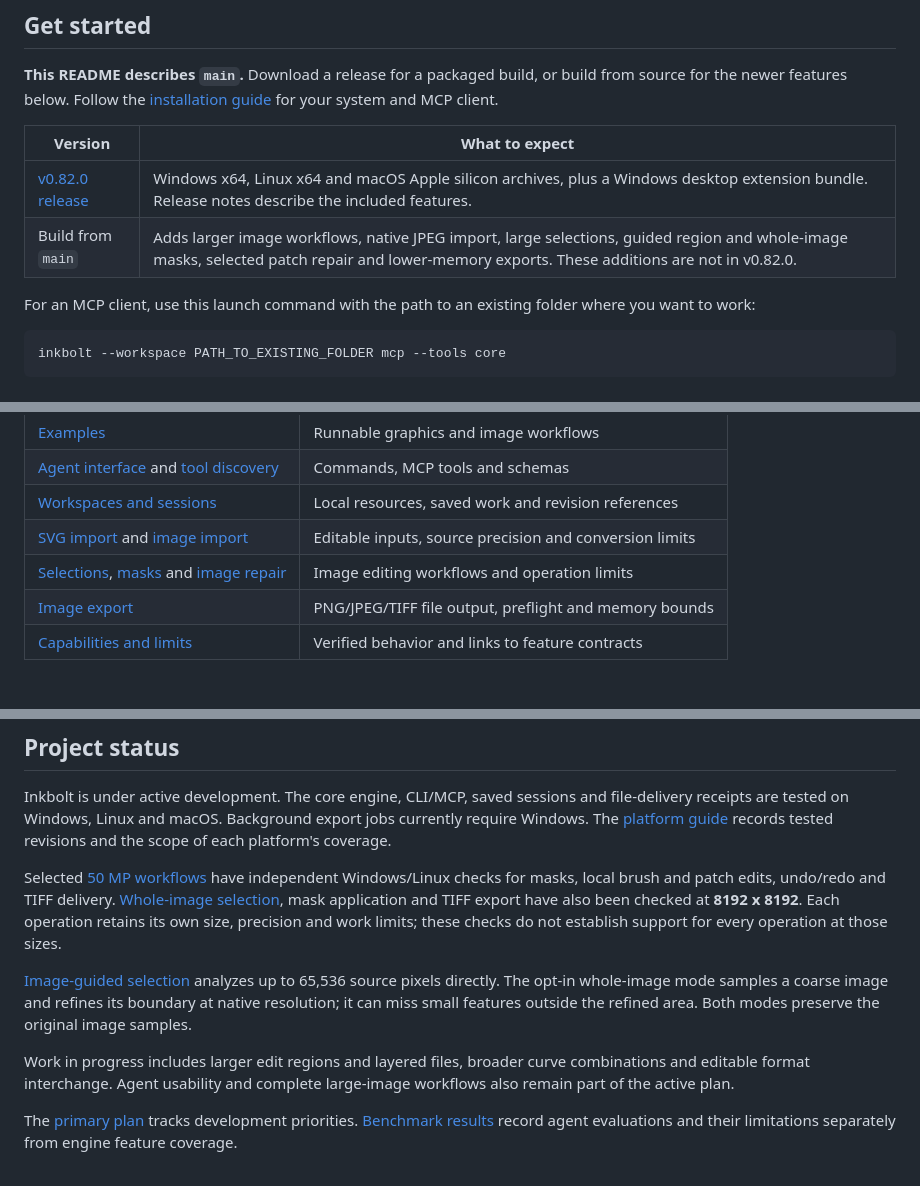
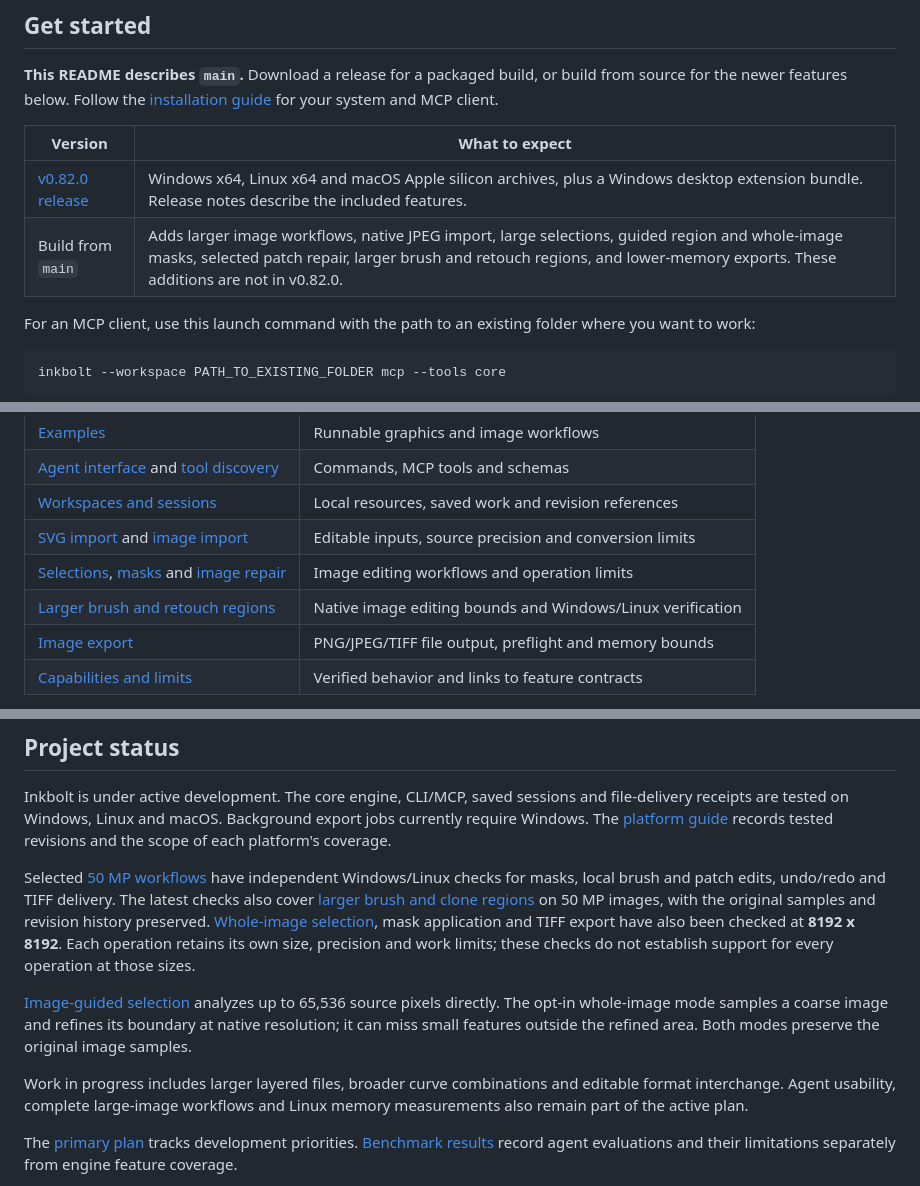
Before and after one commit to skulitom/Inkbolt, a Markdown page: README.md, 3 parts joined by grey strips. GitHub-like rendering.

Commit message:
Update README for larger native edit regions

```diff
--- a/README.md
+++ b/README.md
@@ -49,7 +49,7 @@ build from source for the newer features below. Follow the
 | Version | What to expect |
 | --- | --- |
 | [v0.82.0 release](https://github.com/skulitom/Inkbolt/releases/tag/v0.82.0) | Windows x64, Linux x64 and macOS Apple silicon archives, plus a Windows desktop extension bundle. Release notes describe the included features. |
-| Build from `main` | Adds larger image workflows, native JPEG import, large selections, guided region and whole-image masks, selected patch repair and lower-memory exports. These additions are not in v0.82.0. |
+| Build from `main` | Adds larger image workflows, native JPEG import, large selections, guided region and whole-image masks, selected patch repair, larger brush and retouch regions, and lower-memory exports. These additions are not in v0.82.0. |
 
 For an MCP client, use this launch command with the path to an existing folder
 where you want to work:
@@ -70,6 +70,7 @@ operations and their schemas when needed.
 | [Workspaces and sessions](docs/AGENT_WORKSPACE.md) | Local resources, saved work and revision references |
 | [SVG import](docs/SVG_IMPORT.md) and [image import](docs/SAMPLES.md#import-without-reducing-depth) | Editable inputs, source precision and conversion limits |
 | [Selections](docs/NATIVE_SELECTIONS.md), [masks](docs/NATIVE_MASKS.md) and [image repair](docs/NATIVE_REPAIR.md) | Image editing workflows and operation limits |
+| [Larger brush and retouch regions](docs/LARGE_EDIT_WINDOWS.md) | Native image editing bounds and Windows/Linux verification |
 | [Image export](docs/STREAMING_IMAGE_OUTPUT.md) | PNG/JPEG/TIFF file output, preflight and memory bounds |
 | [Capabilities and limits](docs/IMPLEMENTATION.md) | Verified behavior and links to feature contracts |
 
@@ -87,6 +88,8 @@ records tested revisions and the scope of each platform's coverage.
 
 Selected [50 MP workflows](docs/SCALE_ADMISSION.md) have independent Windows/Linux
 checks for masks, local brush and patch edits, undo/redo and TIFF delivery.
+The latest checks also cover [larger brush and clone regions](docs/LARGE_EDIT_WINDOWS.md)
+on 50 MP images, with the original samples and revision history preserved.
 [Whole-image selection](docs/PROXY_SEGMENTATION.md), mask application and TIFF
 export have also been checked at **8192 x 8192**. Each operation retains its own
 size, precision and work limits; these checks do not establish support for every
@@ -97,9 +100,9 @@ pixels directly. The opt-in whole-image mode samples a coarse image and refines
 its boundary at native resolution; it can miss small features outside the refined
 area. Both modes preserve the original image samples.
 
-Work in progress includes larger edit regions and layered files, broader curve
-combinations and editable format interchange. Agent usability
-and complete large-image workflows also remain part of the active plan.
+Work in progress includes larger layered files, broader curve combinations and
+editable format interchange. Agent usability, complete large-image workflows
+and Linux memory measurements also remain part of the active plan.
 
 The [primary plan](FIX_PLAN.md) tracks development priorities.
 [Benchmark results](docs/BENCHMARK_RESULTS.md) record agent evaluations and their
```
